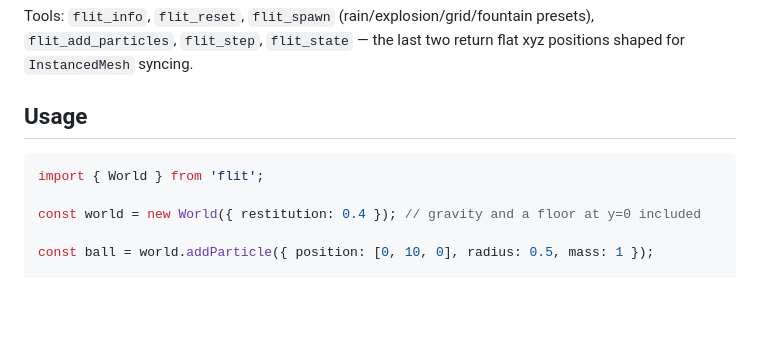
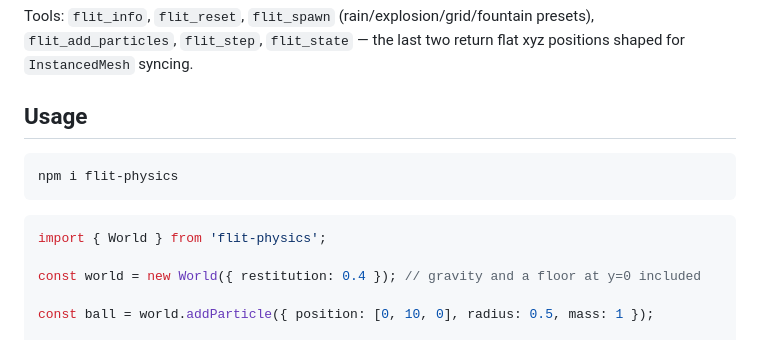
Before and after one commit to brashler/Flit, a Markdown page: README.md, the part around the change. GitHub-like rendering; blank space fills up the shorter version.

Commit message:
Document the npm install path (flit-physics@0.1.0 is live)

````diff
--- a/README.md
+++ b/README.md
@@ -50,8 +50,12 @@ return flat xyz positions shaped for `InstancedMesh` syncing.
 
 ## Usage
 
+```bash
+npm i flit-physics
+```
+
 ```ts
-import { World } from 'flit';
+import { World } from 'flit-physics';
 
 const world = new World({ restitution: 0.4 }); // gravity and a floor at y=0 included
 
````
Also changed, not shown: skills/flit/SKILL.md (+3 -1 lines).
